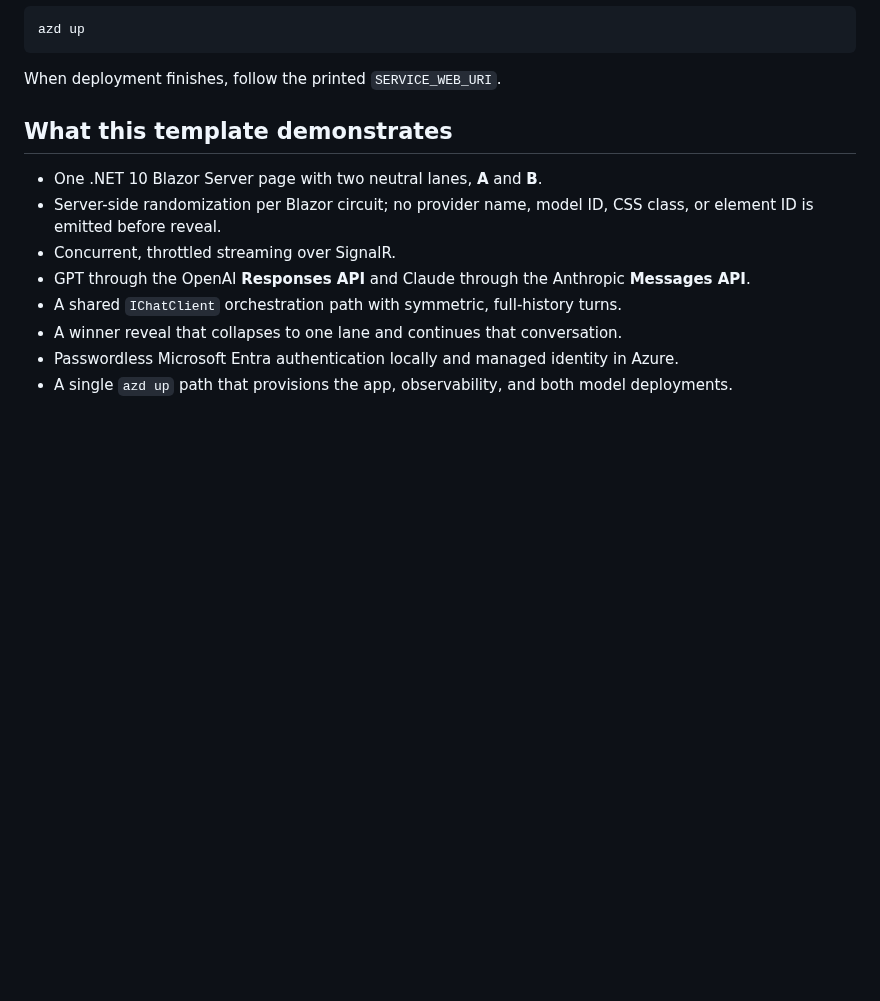
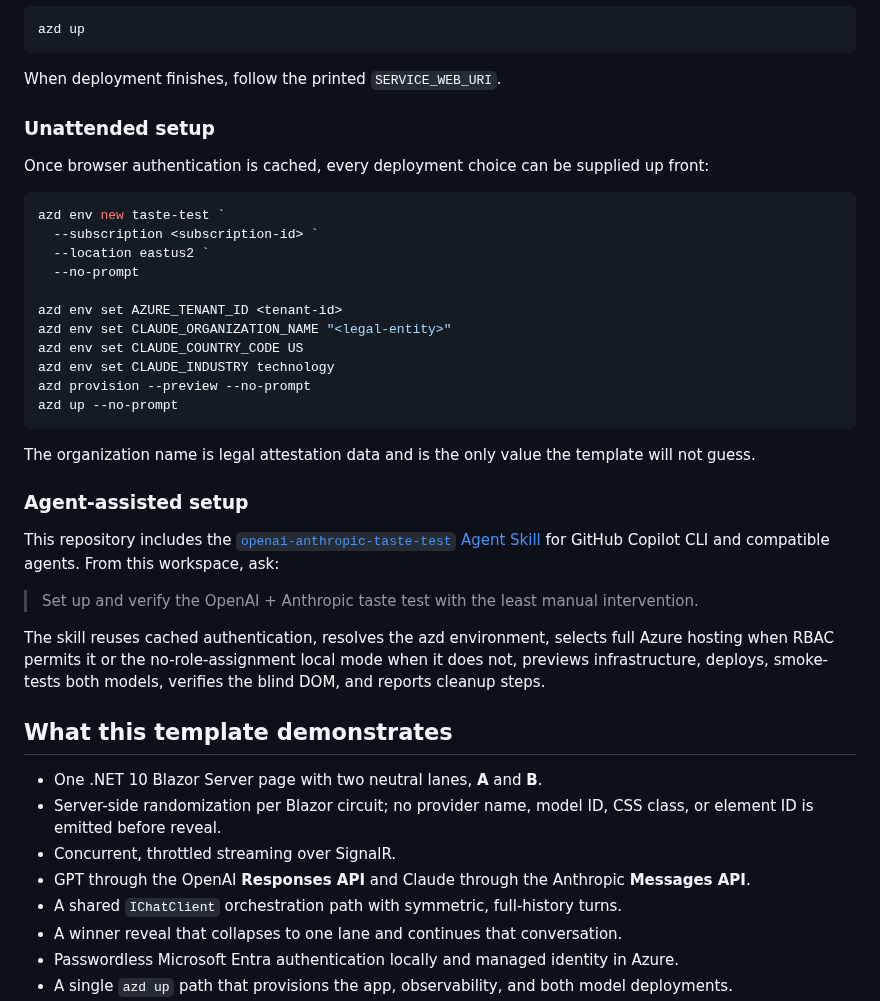
Before and after one commit to Azure-Samples/openai-anthropic-taste-test, a Markdown page: README.md, the part around one of its changes. Rendered like a GitHub page; blank space fills up the shorter version.

Commit message:
Add agent-assisted setup and UI preview
Document unattended azd deployment, add a repository Agent Skill that selects Azure or local hosting and verifies the blind experience, and show the side-by-side application UI in the README.

Co-authored-by: Copilot <223556219+Copilot@users.noreply.github.com>

````diff
--- a/README.md
+++ b/README.md
@@ -26,6 +32,34 @@ azd up
 ```
 
 When deployment finishes, follow the printed `SERVICE_WEB_URI`.
+
+### Unattended setup
+
+Once browser authentication is cached, every deployment choice can be supplied up front:
+
+```powershell
+azd env new taste-test `
+  --subscription <subscription-id> `
+  --location eastus2 `
+  --no-prompt
+
+azd env set AZURE_TENANT_ID <tenant-id>
+azd env set CLAUDE_ORGANIZATION_NAME "<legal-entity>"
+azd env set CLAUDE_COUNTRY_CODE US
+azd env set CLAUDE_INDUSTRY technology
+azd provision --preview --no-prompt
+azd up --no-prompt
+```
+
+The organization name is legal attestation data and is the only value the template will not guess.
+
+### Agent-assisted setup
+
+This repository includes the [`openai-anthropic-taste-test` Agent Skill](.github/skills/openai-anthropic-taste-test/SKILL.md) for GitHub Copilot CLI and compatible agents. From this workspace, ask:
+
+> Set up and verify the OpenAI + Anthropic taste test with the least manual intervention.
+
+The skill reuses cached authentication, resolves the azd environment, selects full Azure hosting when RBAC permits it or the no-role-assignment local mode when it does not, previews infrastructure, deploys, smoke-tests both models, verifies the blind DOM, and reports cleanup steps.
 
 ## What this template demonstrates
 
````
Also changed, not shown: other parts of README.md (+7 -1 lines), docs/img/taste-test.png (added), 1 other file.
